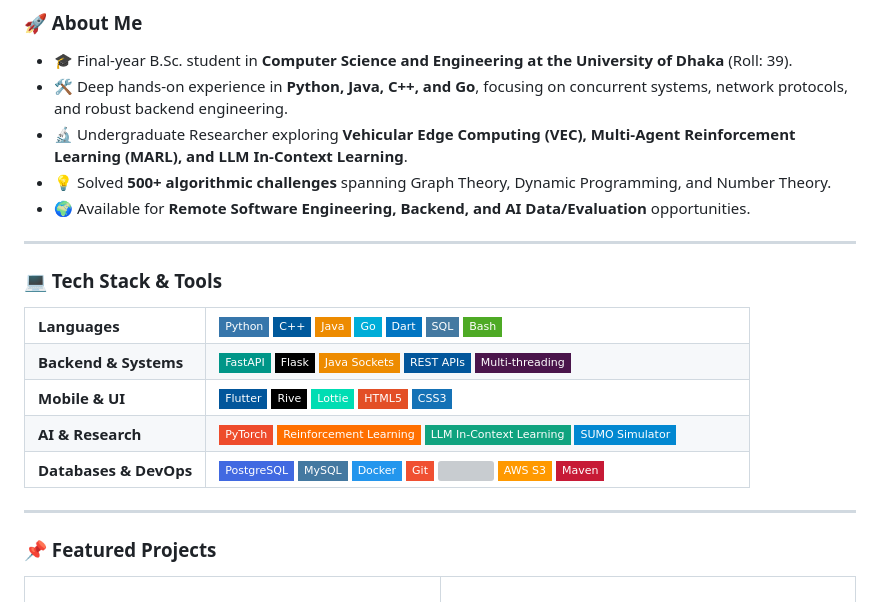
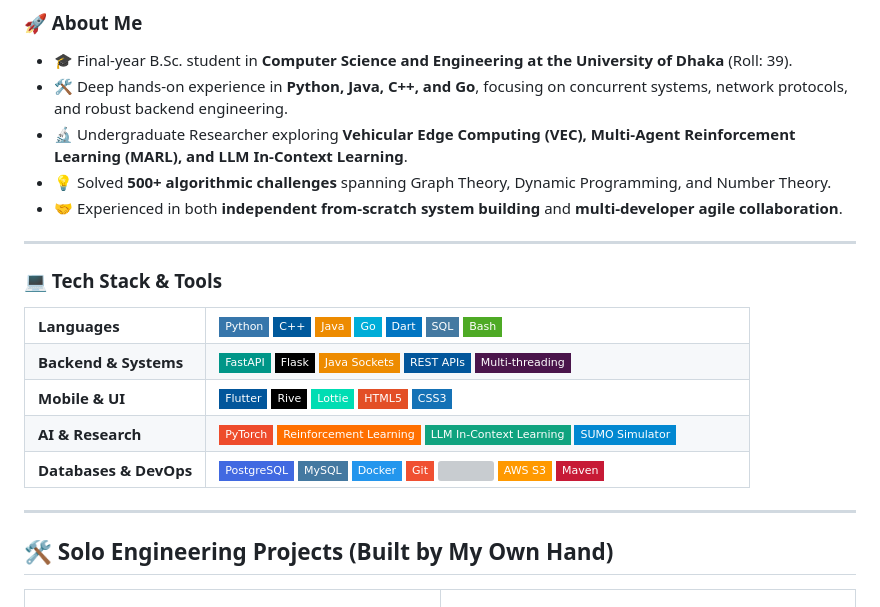
Before and after one commit to tamalkantisarker/Tamal, a Markdown page: README.md, the part around one of its changes. Drawn GitHub-style; badges without logos; grey boxes are pictures that could not be loaded.

Commit message:
feat: separate solo and team projects with badges

```diff
--- a/README.md
+++ b/README.md
@@ -20,7 +20,7 @@
 - 🛠️ Deep hands-on experience in **Python, Java, C++, and Go**, focusing on concurrent systems, network protocols, and robust backend engineering.
 - 🔬 Undergraduate Researcher exploring **Vehicular Edge Computing (VEC), Multi-Agent Reinforcement Learning (MARL), and LLM In-Context Learning**.
 - 💡 Solved **500+ algorithmic challenges** spanning Graph Theory, Dynamic Programming, and Number Theory.
-- 🌍 Available for **Remote Software Engineering, Backend, and AI Data/Evaluation** opportunities.
+- 🤝 Experienced in both **independent from-scratch system building** and **multi-developer agile collaboration**.
 
 ---
 
@@ -84,7 +84,7 @@
 
 ---
 
-### 📌 Featured Projects
+## 🛠️ Solo Engineering Projects (Built by My Own Hand)
 
 <table>
   <tr>
```
Also changed, not shown: other parts of README.md (+48 -15 lines).
